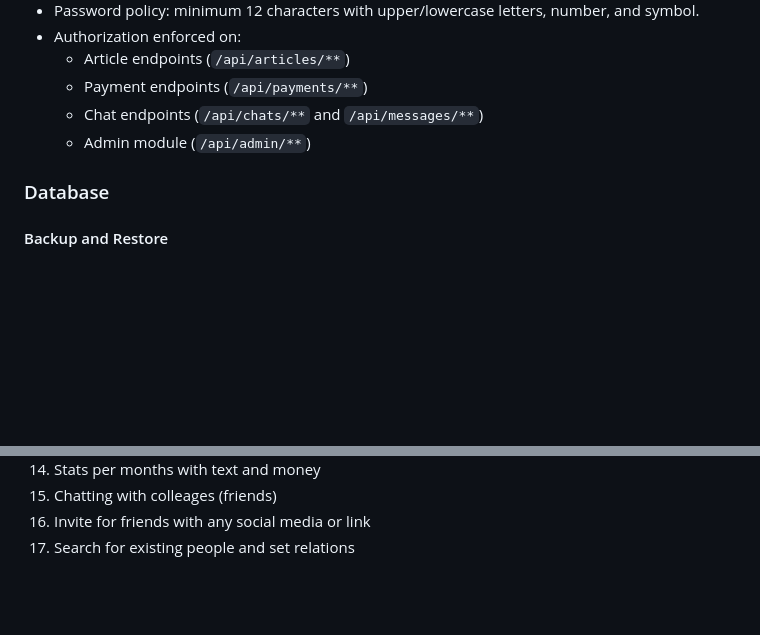
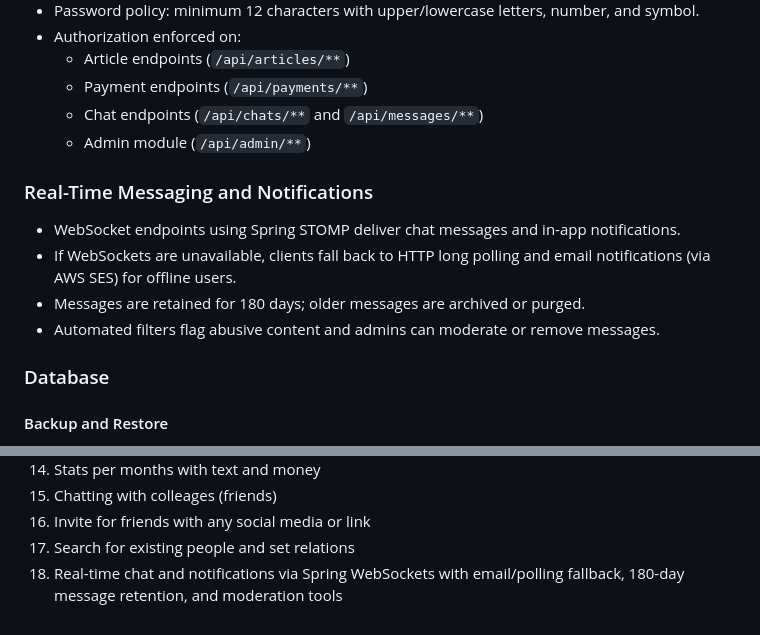
Before and after one commit to Podmev/copy-hopper, a Markdown page: Requirements.md, 2 parts joined by grey strips. Drawn GitHub-style; blank space fills up the shorter version.

Commit message:
Specify chat fallback provider

```diff
--- a/Requirements.md
+++ b/Requirements.md
@@ -599,6 +599,13 @@ Splitting into dedicated microservices will be considered when:
   - Chat endpoints (`/api/chats/**` and `/api/messages/**`)
   - Admin module (`/api/admin/**`)
 
+### Real-Time Messaging and Notifications
+
+- WebSocket endpoints using Spring STOMP deliver chat messages and in-app notifications.
+- If WebSockets are unavailable, clients fall back to HTTP long polling and email notifications (via AWS SES) for offline users.
+- Messages are retained for 180 days; older messages are archived or purged.
+- Automated filters flag abusive content and admins can moderate or remove messages.
+
 ### Database
 
 #### Backup and Restore
@@ -636,3 +643,4 @@ Splitting into dedicated microservices will be considered when:
 15. Chatting with colleages (friends)
 16. Invite for friends with any social media or link
 17. Search for existing people and set relations
+18. Real-time chat and notifications via Spring WebSockets with email/polling fallback, 180-day message retention, and moderation tools
```
